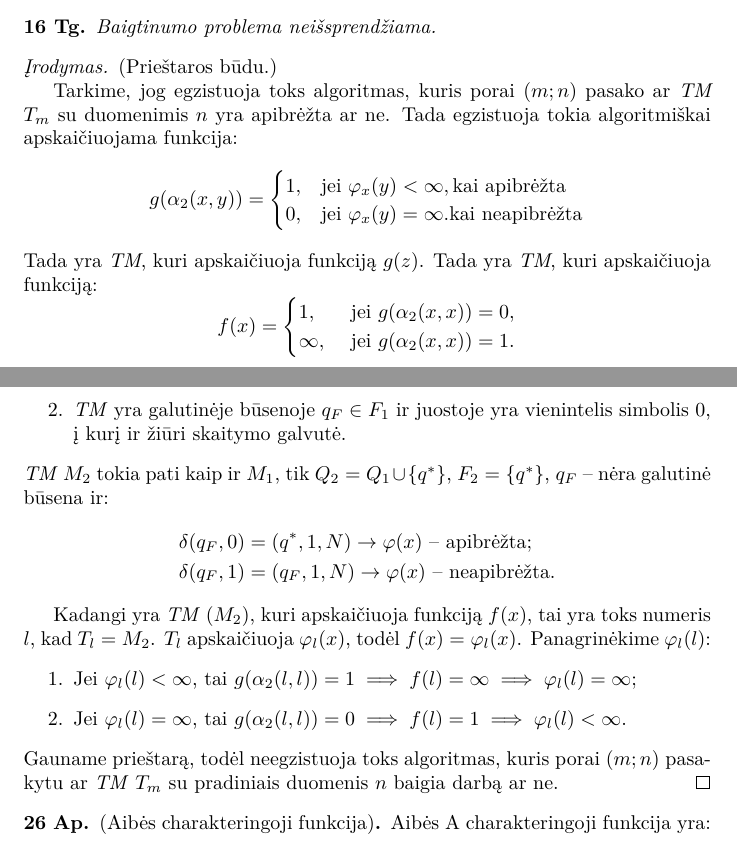
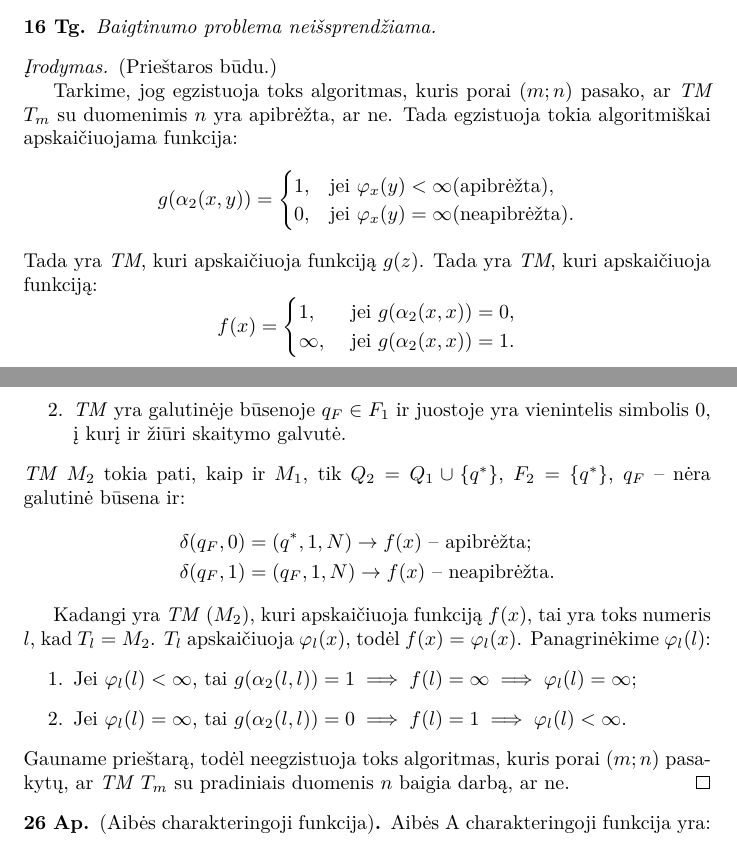
Before and after one commit to vakaras/Algoritm--teorija, a LaTeX document (main.tex, which reads 05.tex): two parts of pages 18 and 19 of 19, joined at a grey line, cut so that both start at the same text. Compiled offline with XeLaTeX.

Commit message:
Pataisyta klaida.

```diff
--- a/05.tex
+++ b/05.tex
@@ -300,14 +300,14 @@ Cantaro funkcijos rekurentinė išraiška:
   \begin{proof}
     (Prieštaros būdu.)
 
-    Tarkime, jog egzistuoja toks algoritmas, kuris porai $(m; n)$ pasako
-    ar \emph{TM} $T_{m}$ su duomenimis $n$ yra apibrėžta ar ne. Tada
+    Tarkime, jog egzistuoja toks algoritmas, kuris porai $(m; n)$ pasako,
+    ar \emph{TM} $T_{m}$ su duomenimis $n$ yra apibrėžta, ar ne. Tada
     egzistuoja tokia algoritmiškai apskaičiuojama funkcija:
     \[
     g(\alpha_{2}(x,y)) =%
     \begin{cases}
-      1, & \text{jei } \varphi_{x}(y) < \infty, \text{kai apibrėžta} \\
-      0, & \text{jei } \varphi_{x}(y) = \infty. \text{kai neapibrėžta}
+      1, & \text{jei } \varphi_{x}(y) < \infty \text{(apibrėžta)}, \\
+      0, & \text{jei } \varphi_{x}(y) = \infty \text{(neapibrėžta)}.
     \end{cases}
     \]
     Tada yra \emph{TM}, kuri apskaičiuoja funkciją $g(z)$.
@@ -335,12 +335,12 @@ Cantaro funkcijos rekurentinė išraiška:
         juostoje yra vienintelis simbolis $0$, į kurį ir žiūri
         skaitymo galvutė.
     \end{enumerate}
-    \emph{TM} $M_{2}$ tokia pati kaip ir $M_{1}$, tik
+    \emph{TM} $M_{2}$ tokia pati, kaip ir $M_{1}$, tik
     $Q_{2} = Q_{1} \cup \{ q^{*} \}$, $F_{2} = \{ q^{*} \}$,
     $q_{F}$ – nėra galutinė būsena ir:
     \begin{align*}
-      \delta(q_{F},0) & = (q^{*}, 1, N) \to \varphi(x)\text{ – apibrėžta;}\\
-      \delta(q_{F},1) & = (q_{F}, 1, N) \to \varphi(x)\text{ – neapibrėžta.}
+      \delta(q_{F},0) & = (q^{*}, 1, N) \to f(x)\text{ – apibrėžta;}\\
+      \delta(q_{F},1) & = (q_{F}, 1, N) \to f(x)\text{ – neapibrėžta.}
     \end{align*}
 
     Kadangi yra \emph{TM} ($M_{2}$), kuri apskaičiuoja funkciją $f(x)$,
@@ -356,8 +356,8 @@ Cantaro funkcijos rekurentinė išraiška:
         \varphi_{l}(l) < \infty$.
     \end{enumerate}
     Gauname prieštarą, todėl neegzistuoja toks algoritmas, kuris
-    porai $(m;n)$ pasakytu ar \emph{TM} $T_{m}$ su pradiniais duomenis
-    $n$ baigia darbą ar ne.
+    porai $(m;n)$ pasakytų, ar \emph{TM} $T_{m}$ su pradiniais duomenis
+    $n$ baigia darbą, ar ne.
   \end{proof}
 \end{prop}
 
```
